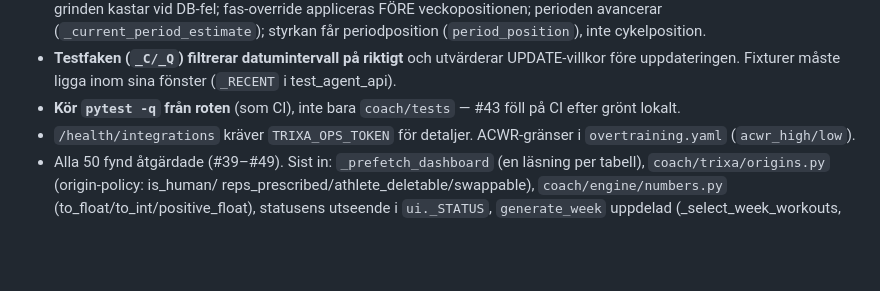
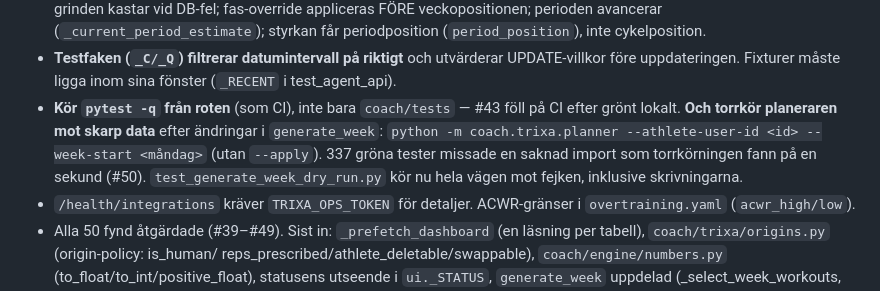
Before and after one commit to Knixlas/Trixa2, a Markdown page: CLAUDE.md, the part around the change. Drawn GitHub-style; blank space fills up the shorter version.

Commit message:
CLAUDE.md: torrkör planeraren efter ändringar i generate_week
Torrkörningen fann en saknad import som 337 gröna tester missade (#50).
Kommandot och testet som nu kör hela vägen står i Kodöversyn-avsnittet.

Co-Authored-By: Claude Fable 5.1 <noreply@anthropic.com>

```diff
--- a/CLAUDE.md
+++ b/CLAUDE.md
@@ -441,7 +441,12 @@ Det som ändrar hur man ska tänka om koden:
   utvärderar UPDATE-villkor före uppdateringen. Fixturer måste ligga
   inom sina fönster (`_RECENT` i test_agent_api).
 - **Kör `pytest -q` från roten** (som CI), inte bara `coach/tests` — #43
-  föll på CI efter grönt lokalt.
+  föll på CI efter grönt lokalt. **Och torrkör planeraren mot skarp data**
+  efter ändringar i `generate_week`:
+  `python -m coach.trixa.planner --athlete-user-id <id> --week-start <måndag>`
+  (utan `--apply`). 337 gröna tester missade en saknad import som
+  torrkörningen fann på en sekund (#50). `test_generate_week_dry_run.py`
+  kör nu hela vägen mot fejken, inklusive skrivningarna.
 - `/health/integrations` kräver `TRIXA_OPS_TOKEN` för detaljer.
   ACWR-gränser i `overtraining.yaml` (`acwr_high/low`).
 - Alla 50 fynd åtgärdade (#39–#49). Sist in: `_prefetch_dashboard` (en
```
